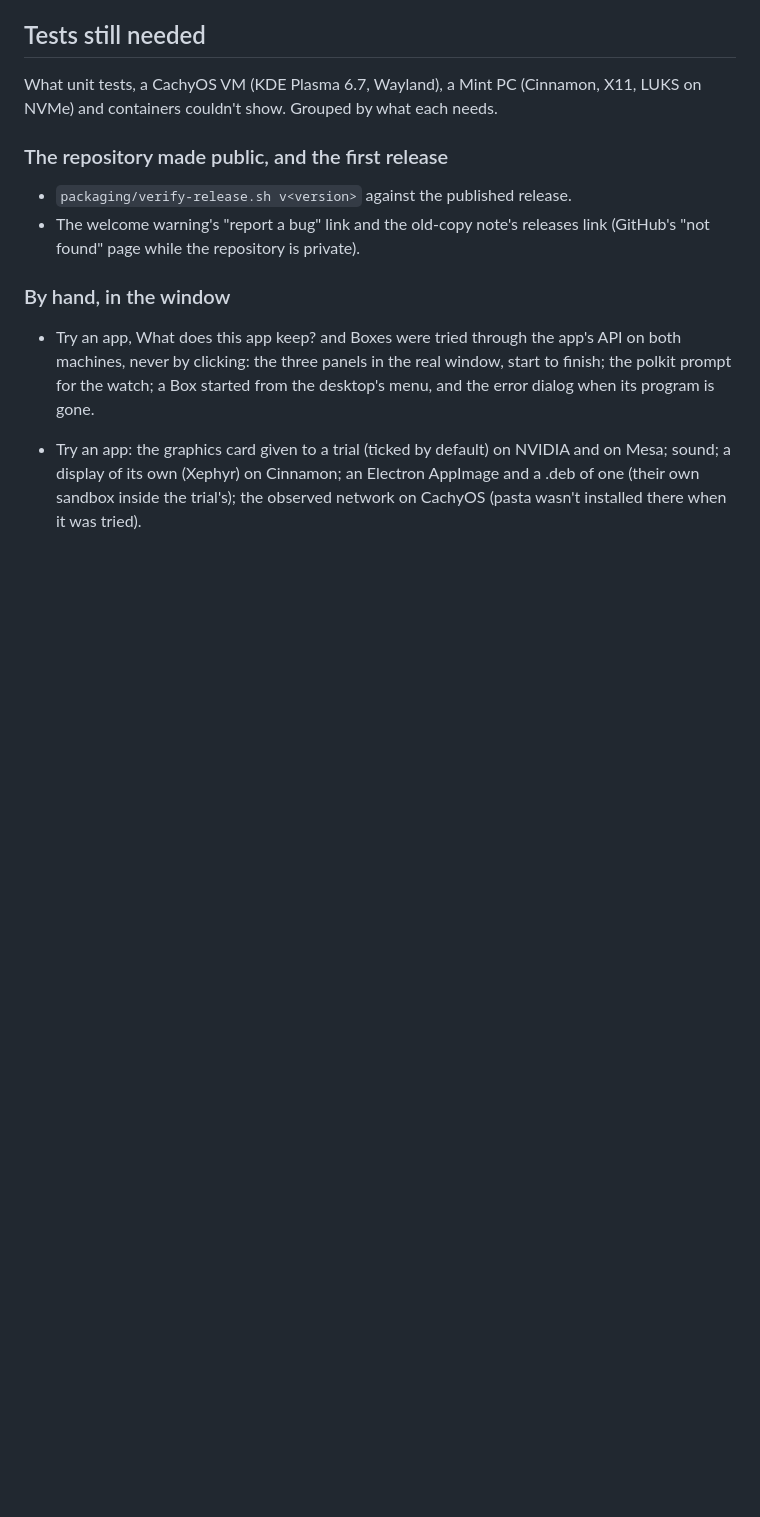
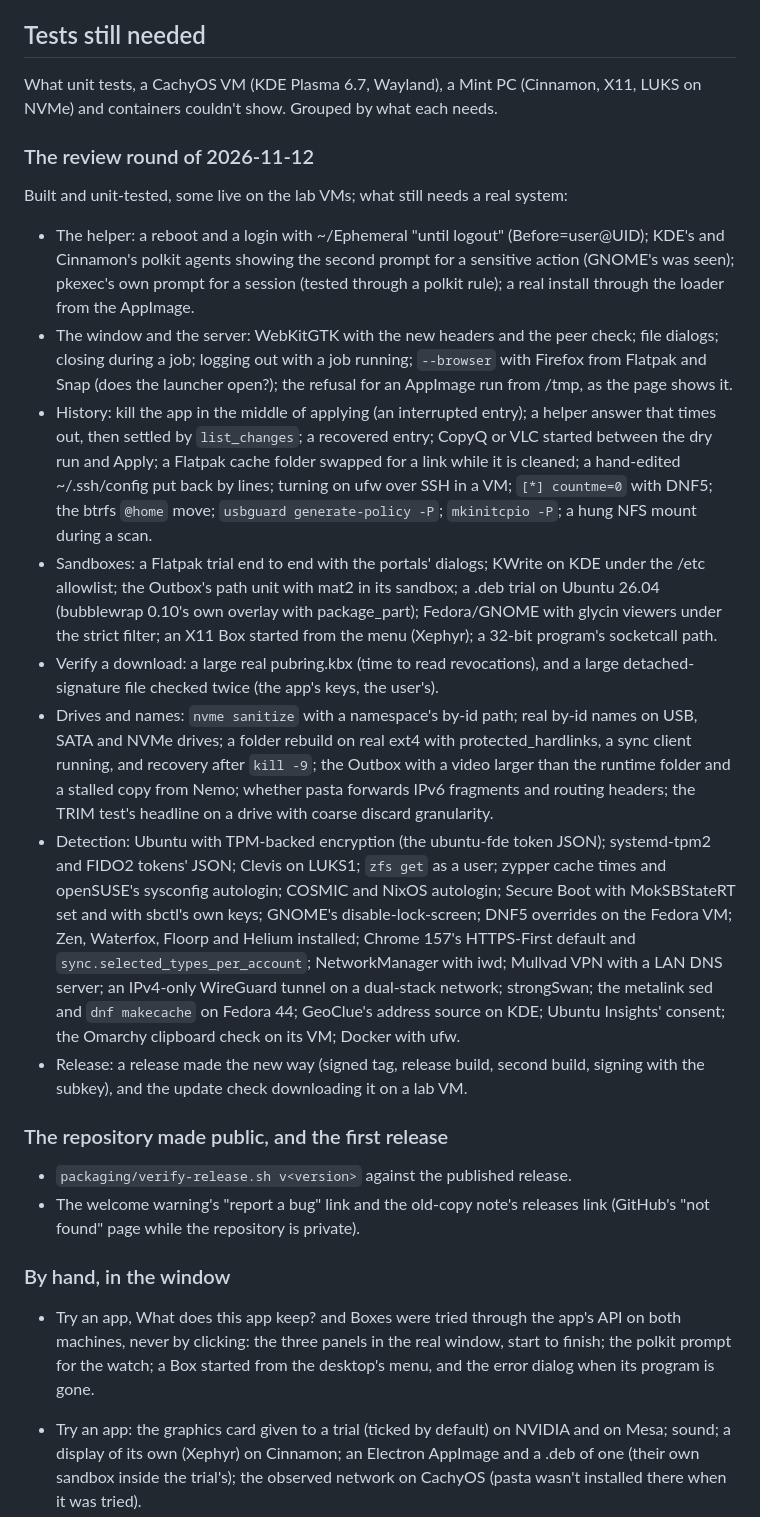
Before and after one commit to DigitalArchon/DAPrivacyKit, a Markdown page: ROADMAP.md, the part around one of its changes. Rendered like a GitHub page; blank space fills up the shorter version.

Commit message:
Roadmap: what the 2026-11-12 round left for later and still needs a real system; CI and package repositories decided
Co-Authored-By: Claude Opus 5.5 <noreply@anthropic.com>

```diff
--- a/ROADMAP.md
+++ b/ROADMAP.md
@@ -100,6 +116,40 @@ Decided 2026-10-12:
 
 What unit tests, a CachyOS VM (KDE Plasma 6.7, Wayland), a Mint PC (Cinnamon, X11, LUKS on NVMe) and containers
 couldn't show. Grouped by what each needs.
+
+### The review round of 2026-11-12
+
+Built and unit-tested, some live on the lab VMs; what still needs a real system:
+- The helper: a reboot and a login with ~/Ephemeral "until logout" (Before=user@UID); KDE's and Cinnamon's polkit
+  agents showing the second prompt for a sensitive action (GNOME's was seen); pkexec's own prompt for a session (tested
+  through a polkit rule); a real install through the loader from the AppImage.
+- The window and the server: WebKitGTK with the new headers and the peer check; file dialogs; closing during a job;
+  logging out with a job running; `--browser` with Firefox from Flatpak and Snap (does the launcher open?); the
+  refusal for an AppImage run from /tmp, as the page shows it.
+- History: kill the app in the middle of applying (an interrupted entry); a helper answer that times out, then settled
+  by `list_changes`; a recovered entry; CopyQ or VLC started between the dry run and Apply; a Flatpak cache folder
+  swapped for a link while it is cleaned; a hand-edited ~/.ssh/config put back by lines; turning on ufw over SSH in a
+  VM; `[*] countme=0` with DNF5; the btrfs `@home` move; `usbguard generate-policy -P`; `mkinitcpio -P`; a hung NFS
+  mount during a scan.
+- Sandboxes: a Flatpak trial end to end with the portals' dialogs; KWrite on KDE under the /etc allowlist; the Outbox's
+  path unit with mat2 in its sandbox; a .deb trial on Ubuntu 26.04 (bubblewrap 0.10's own overlay with package_part);
+  Fedora/GNOME with glycin viewers under the strict filter; an X11 Box started from the menu (Xephyr); a 32-bit
+  program's socketcall path.
+- Verify a download: a large real pubring.kbx (time to read revocations), and a large detached-signature file checked
+  twice (the app's keys, the user's).
+- Drives and names: `nvme sanitize` with a namespace's by-id path; real by-id names on USB, SATA and NVMe drives; a
+  folder rebuild on real ext4 with protected_hardlinks, a sync client running, and recovery after `kill -9`; the Outbox
+  with a video larger than the runtime folder and a stalled copy from Nemo; whether pasta forwards IPv6 fragments and
+  routing headers; the TRIM test's headline on a drive with coarse discard granularity.
+- Detection: Ubuntu with TPM-backed encryption (the ubuntu-fde token JSON); systemd-tpm2 and FIDO2 tokens' JSON; Clevis
+  on LUKS1; `zfs get` as a user; zypper cache times and openSUSE's sysconfig autologin; COSMIC and NixOS autologin;
+  Secure Boot with MokSBStateRT set and with sbctl's own keys; GNOME's disable-lock-screen; DNF5 overrides on the
+  Fedora VM; Zen, Waterfox, Floorp and Helium installed; Chrome 157's HTTPS-First default and
+  `sync.selected_types_per_account`; NetworkManager with iwd; Mullvad VPN with a LAN DNS server; an IPv4-only
+  WireGuard tunnel on a dual-stack network; strongSwan; the metalink sed and `dnf makecache` on Fedora 44; GeoClue's
+  address source on KDE; Ubuntu Insights' consent; the Omarchy clipboard check on its VM; Docker with ufw.
+- Release: a release made the new way (signed tag, release build, second build, signing with the subkey), and the
+  update check downloading it on a lab VM.
 
 ### The repository made public, and the first release
 
```
Also changed, not shown: other parts of ROADMAP.md (+20 -4 lines).
